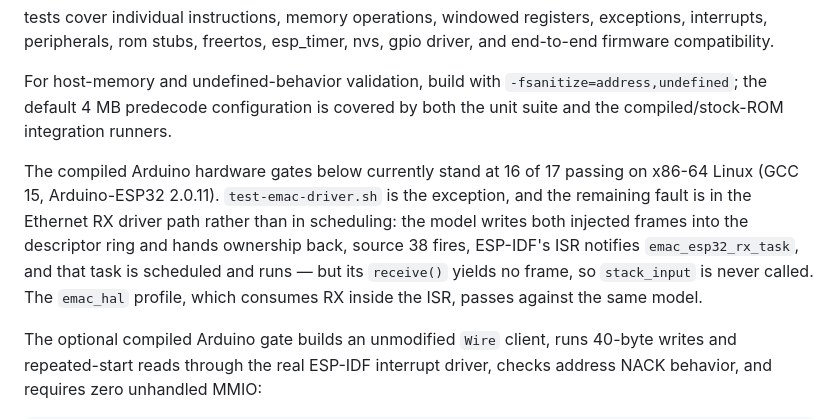
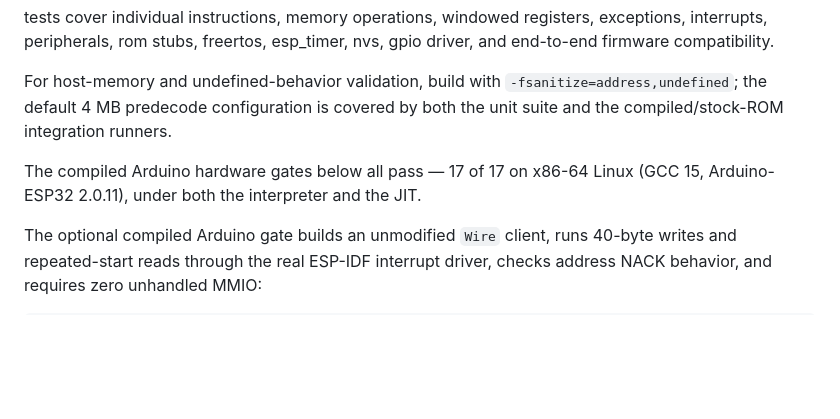
Before and after one commit to levkropp/flexe, a Markdown page: README.md, the part around the change. Drawn GitHub-style; blank space fills up the shorter version.

Commit message:
README: the hardware gates are 17 of 17
Co-Authored-By: Claude Opus 5 (1M context) <noreply@anthropic.com>

```diff
--- a/README.md
+++ b/README.md
@@ -158,14 +158,8 @@ For host-memory and undefined-behavior validation, build with
 `-fsanitize=address,undefined`; the default 4 MB predecode configuration is
 covered by both the unit suite and the compiled/stock-ROM integration runners.
 
-The compiled Arduino hardware gates below currently stand at 16 of 17 passing
-on x86-64 Linux (GCC 15, Arduino-ESP32 2.0.11). `test-emac-driver.sh` is the
-exception, and the remaining fault is in the Ethernet RX driver path rather
-than in scheduling: the model writes both injected frames into the descriptor
-ring and hands ownership back, source 38 fires, ESP-IDF's ISR notifies
-`emac_esp32_rx_task`, and that task is scheduled and runs — but its
-`receive()` yields no frame, so `stack_input` is never called. The `emac_hal`
-profile, which consumes RX inside the ISR, passes against the same model.
+The compiled Arduino hardware gates below all pass — 17 of 17 on x86-64
+Linux (GCC 15, Arduino-ESP32 2.0.11), under both the interpreter and the JIT.
 
 The optional compiled Arduino gate builds an unmodified `Wire` client, runs
 40-byte writes and repeated-start reads through the real ESP-IDF interrupt
```
